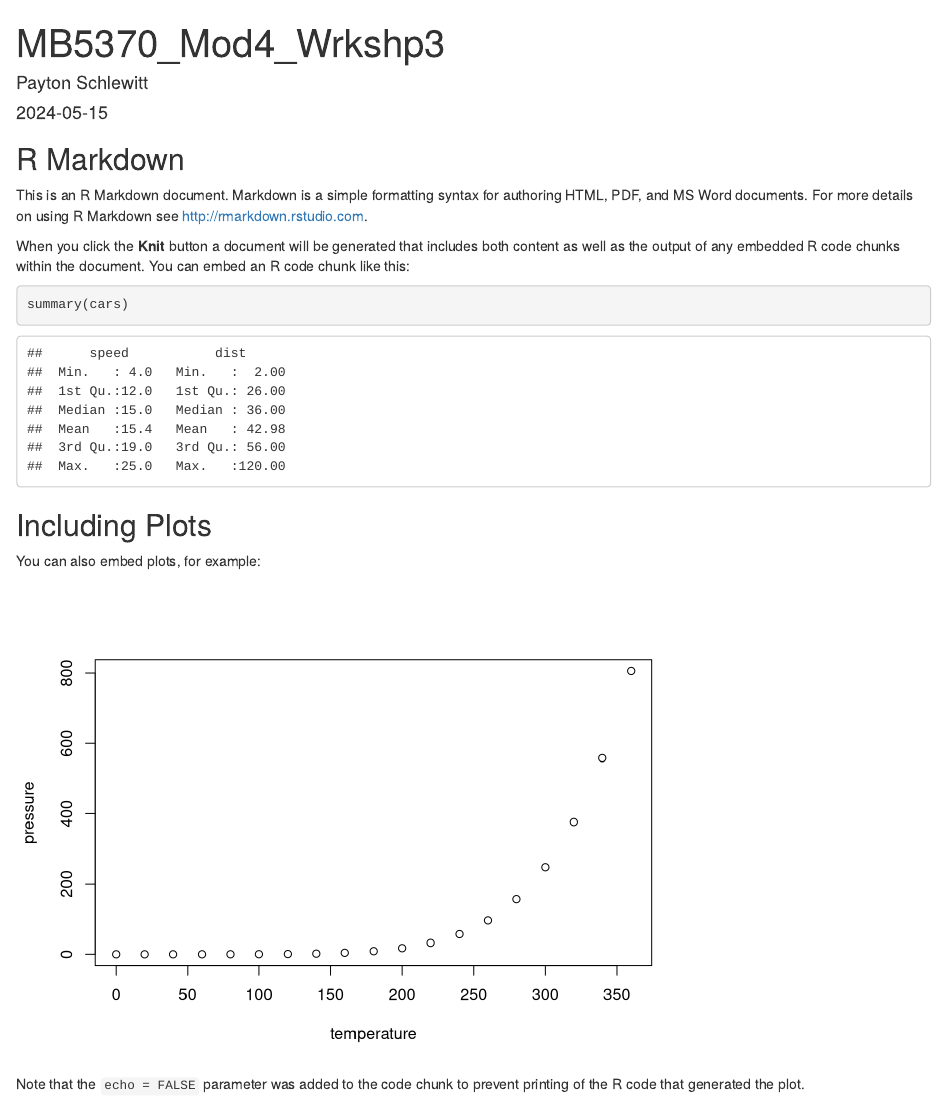
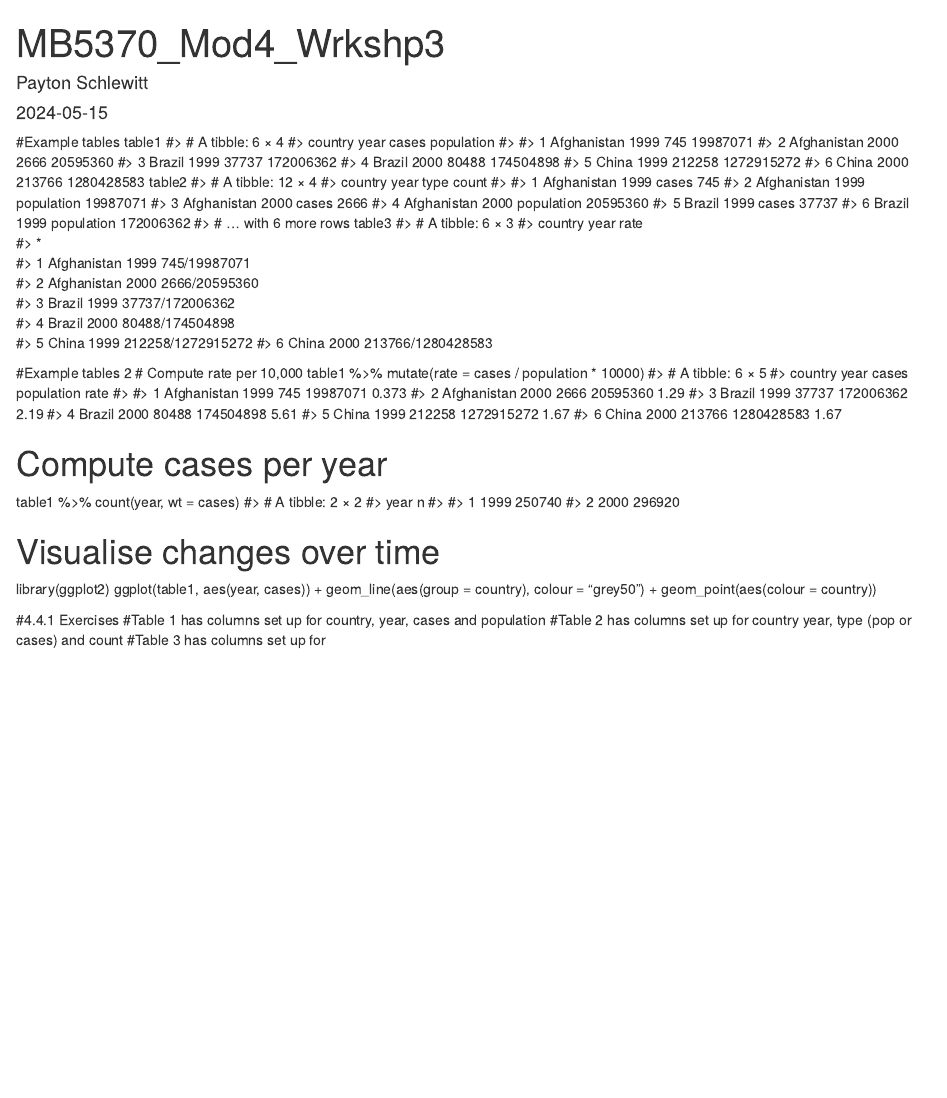
Before and after one commit to payschlew34/MB5370_gitR_PaySchlew, an R Markdown document (code/Workshop3.Rmd): the page in a window 1100 px wide, from its top. Rendered offline with R 4.5, knitr and Pandoc, with nearby package versions.

Commit message:
fixed commit

````diff
--- a/code/Workshop3.Rmd
+++ b/code/Workshop3.Rmd
@@ -9,22 +9,71 @@ output: html_document
 knitr::opts_chunk$set(echo = TRUE)
 ```
 
-## R Markdown
+#Example tables
+table1
+#> # A tibble: 6 × 4
+#>   country      year  cases population
+#>   <chr>       <int>  <int>      <int>
+#> 1 Afghanistan  1999    745   19987071
+#> 2 Afghanistan  2000   2666   20595360
+#> 3 Brazil       1999  37737  172006362
+#> 4 Brazil       2000  80488  174504898
+#> 5 China        1999 212258 1272915272
+#> 6 China        2000 213766 1280428583
+table2
+#> # A tibble: 12 × 4
+#>   country      year type           count
+#>   <chr>       <int> <chr>          <int>
+#> 1 Afghanistan  1999 cases            745
+#> 2 Afghanistan  1999 population  19987071
+#> 3 Afghanistan  2000 cases           2666
+#> 4 Afghanistan  2000 population  20595360
+#> 5 Brazil       1999 cases          37737
+#> 6 Brazil       1999 population 172006362
+#> # ... with 6 more rows
+table3
+#> # A tibble: 6 × 3
+#>   country      year rate
+#> * <chr>       <int> <chr>
+#> 1 Afghanistan  1999 745/19987071
+#> 2 Afghanistan  2000 2666/20595360
+#> 3 Brazil       1999 37737/172006362
+#> 4 Brazil       2000 80488/174504898
+#> 5 China        1999 212258/1272915272
+#> 6 China        2000 213766/1280428583
 
-This is an R Markdown document. Markdown is a simple formatting syntax for authoring HTML, PDF, and MS Word documents. For more details on using R Markdown see <http://rmarkdown.rstudio.com>.
+#Example tables 2
+# Compute rate per 10,000
+table1 %>%
+  mutate(rate = cases / population * 10000)
+#> # A tibble: 6 × 5
+#>   country      year  cases population  rate
+#>   <chr>       <int>  <int>      <int> <dbl>
+#> 1 Afghanistan  1999    745   19987071 0.373
+#> 2 Afghanistan  2000   2666   20595360 1.29
+#> 3 Brazil       1999  37737  172006362 2.19
+#> 4 Brazil       2000  80488  174504898 5.61
+#> 5 China        1999 212258 1272915272 1.67
+#> 6 China        2000 213766 1280428583 1.67
 
-When you click the **Knit** button a document will be generated that includes both content as well as the output of any embedded R code chunks within the document. You can embed an R code chunk like this:
+# Compute cases per year
+table1 %>%
+  count(year, wt = cases)
+#> # A tibble: 2 × 2
+#>    year      n
+#>   <int>  <int>
+#> 1  1999 250740
+#> 2  2000 296920
 
-```{r cars}
-summary(cars)
-```
+# Visualise changes over time
+library(ggplot2)
+ggplot(table1, aes(year, cases)) +
+  geom_line(aes(group = country), colour = "grey50") +
+  geom_point(aes(colour = country))
 
-## Including Plots
 
-You can also embed plots, for example:
 
-```{r pressure, echo=FALSE}
-plot(pressure)
-```
-
-Note that the `echo = FALSE` parameter was added to the code chunk to prevent printing of the R code that generated the plot.
+#4.4.1 Exercises
+#Table 1 has columns set up for country, year, cases and population
+#Table 2 has columns set up for country year, type (pop or cases) and count
+#Table 3 has columns set up for
````
